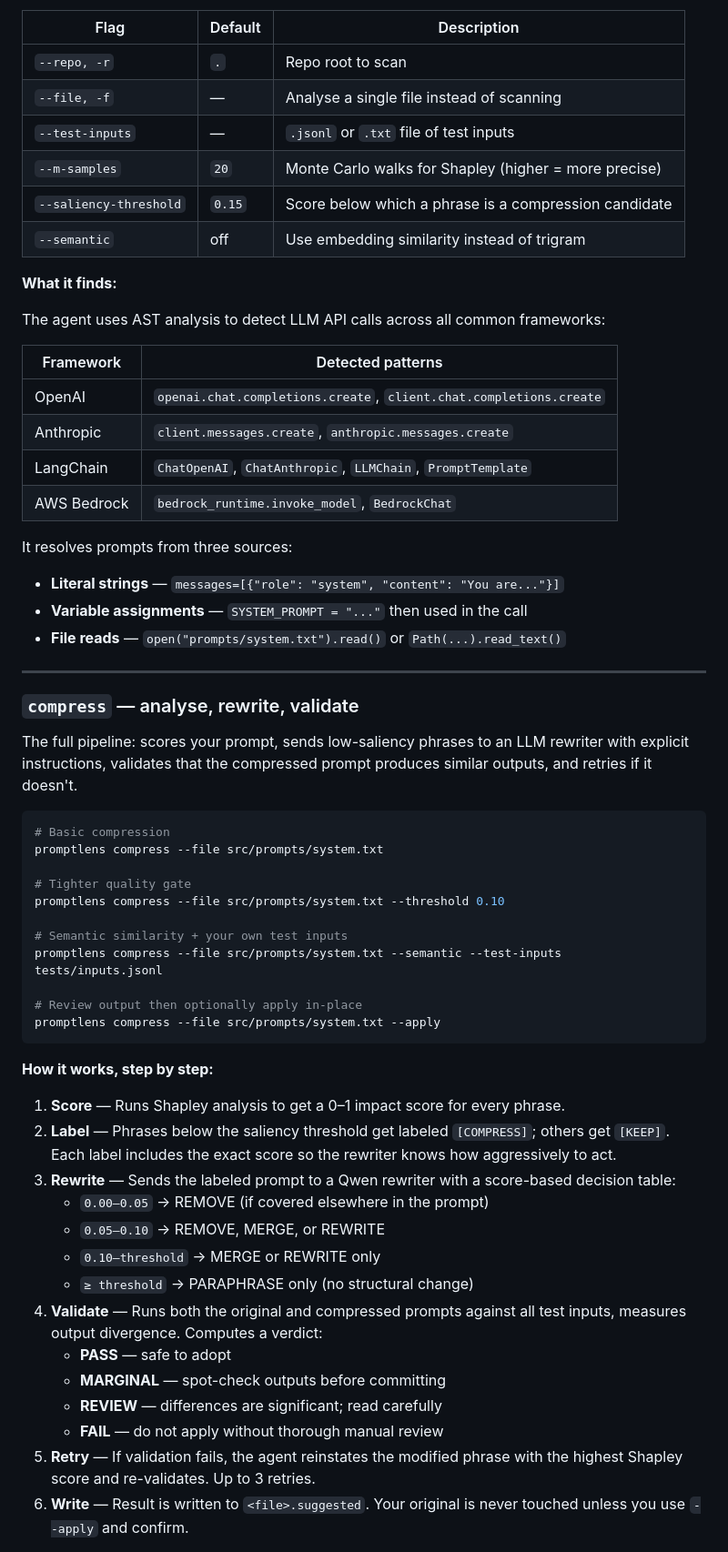
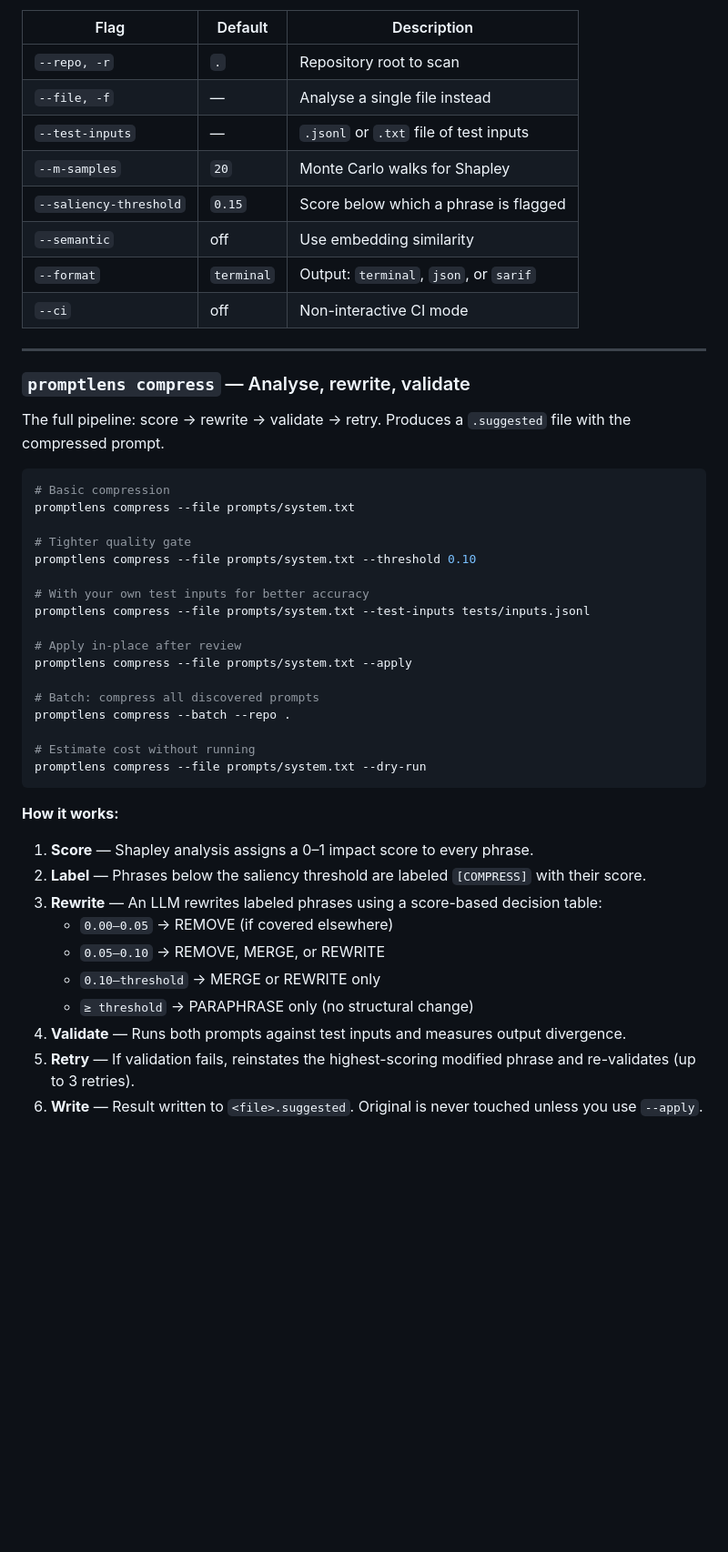
Before and after one commit to Rohityalavarthy/PromptLens, a Markdown page: README.md, the part around one of its changes. Shown at 91% size. Drawn GitHub-style; blank space fills up the shorter version.

````diff
--- a/README.md
+++ b/README.md
@@ -115,63 +153,51 @@ promptlens audit --repo . --test-inputs tests/inputs.jsonl
 
 | Flag | Default | Description |
-|---|---|---|
-| `--repo, -r` | `.` | Repo root to scan |
-| `--file, -f` | — | Analyse a single file instead of scanning |
+|------|---------|-------------|
+| `--repo, -r` | `.` | Repository root to scan |
+| `--file, -f` | — | Analyse a single file instead |
 | `--test-inputs` | — | `.jsonl` or `.txt` file of test inputs |
-| `--m-samples` | `20` | Monte Carlo walks for Shapley (higher = more precise) |
-| `--saliency-threshold` | `0.15` | Score below which a phrase is a compression candidate |
-| `--semantic` | off | Use embedding similarity instead of trigram |
-
-**What it finds:**
-
-The agent uses AST analysis to detect LLM API calls across all common frameworks:
-
-| Framework | Detected patterns |
-|---|---|
-| OpenAI | `openai.chat.completions.create`, `client.chat.completions.create` |
-| Anthropic | `client.messages.create`, `anthropic.messages.create` |
-| LangChain | `ChatOpenAI`, `ChatAnthropic`, `LLMChain`, `PromptTemplate` |
-| AWS Bedrock | `bedrock_runtime.invoke_model`, `BedrockChat` |
-
-It resolves prompts from three sources:
-- **Literal strings** — `messages=[{"role": "system", "content": "You are..."}]`
-- **Variable assignments** — `SYSTEM_PROMPT = "..."` then used in the call
-- **File reads** — `open("prompts/system.txt").read()` or `Path(...).read_text()`
+| `--m-samples` | `20` | Monte Carlo walks for Shapley |
+| `--saliency-threshold` | `0.15` | Score below which a phrase is flagged |
+| `--semantic` | off | Use embedding similarity |
+| `--format` | `terminal` | Output: `terminal`, `json`, or `sarif` |
+| `--ci` | off | Non-interactive CI mode |
 
 ---
 
-### `compress` — analyse, rewrite, validate
+### `promptlens compress` — Analyse, rewrite, validate
 
-The full pipeline: scores your prompt, sends low-saliency phrases to an LLM rewriter with explicit instructions, validates that the compressed prompt produces similar outputs, and retries if it doesn't.
+The full pipeline: score → rewrite → validate → retry. Produces a `.suggested` file with the compressed prompt.
 
 ```bash
 # Basic compression
-promptlens compress --file src/prompts/system.txt
+promptlens compress --file prompts/system.txt
 
 # Tighter quality gate
-promptlens compress --file src/prompts/system.txt --threshold 0.10
+promptlens compress --file prompts/system.txt --threshold 0.10
 
-# Semantic similarity + your own test inputs
-promptlens compress --file src/prompts/system.txt --semantic --test-inputs tests/inputs.jsonl
+# With your own test inputs for better accuracy
+promptlens compress --file prompts/system.txt --test-inputs tests/inputs.jsonl
 
-# Review output then optionally apply in-place
-promptlens compress --file src/prompts/system.txt --apply
+# Apply in-place after review
+promptlens compress --file prompts/system.txt --apply
+
+# Batch: compress all discovered prompts
+promptlens compress --batch --repo .
+
+# Estimate cost without running
+promptlens compress --file prompts/system.txt --dry-run
 ```
 
-**How it works, step by step:**
+**How it works:**
 
-1. **Score** — Runs Shapley analysis to get a 0–1 impact score for every phrase.
-2. **Label** — Phrases below the saliency threshold get labeled `[COMPRESS]`; others get `[KEEP]`. Each label includes the exact score so the rewriter knows how aggressively to act.
-3. **Rewrite** — Sends the labeled prompt to a Qwen rewriter with a score-based decision table:
-   - `0.00–0.05` → REMOVE (if covered elsewhere in the prompt)
+1. **Score** — Shapley analysis assigns a 0–1 impact score to every phrase.
+2. **Label** — Phrases below the saliency threshold are labeled `[COMPRESS]` with their score.
+3. **Rewrite** — An LLM rewrites labeled phrases using a score-based decision table:
+   - `0.00–0.05` → REMOVE (if covered elsewhere)
    - `0.05–0.10` → REMOVE, MERGE, or REWRITE
    - `0.10–threshold` → MERGE or REWRITE only
    - `≥ threshold` → PARAPHRASE only (no structural change)
-4. **Validate** — Runs both the original and compressed prompts against all test inputs, measures output divergence. Computes a verdict:
-   - **PASS** — safe to adopt
-   - **MARGINAL** — spot-check outputs before committing
-   - **REVIEW** — differences are significant; read carefully
-   - **FAIL** — do not apply without thorough manual review
-5. **Retry** — If validation fails, the agent reinstates the modified phrase with the highest Shapley score and re-validates. Up to 3 retries.
-6. **Write** — Result is written to `<file>.suggested`. Your original is never touched unless you use `--apply` and confirm.
+4. **Validate** — Runs both prompts against test inputs and measures output divergence.
+5. **Retry** — If validation fails, reinstates the highest-scoring modified phrase and re-validates (up to 3 retries).
+6. **Write** — Result written to `<file>.suggested`. Original is never touched unless you use `--apply`.
 
````
Also changed, not shown: other parts of README.md (+304 -177 lines).
